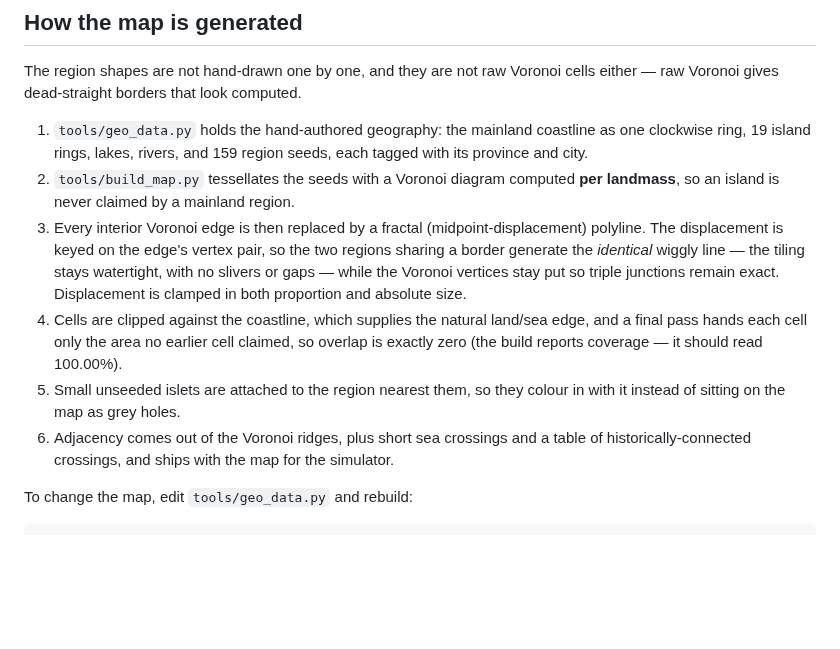
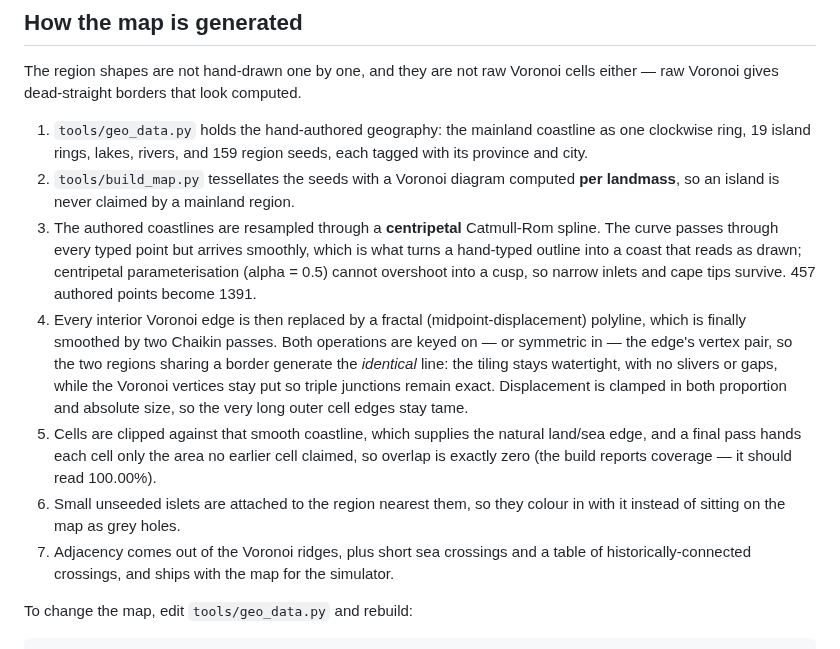
Before and after one commit to ancientjoke/tamriel-mapchart, a Markdown page: README.md, the part around one of its changes. Rendered like a GitHub page; blank space fills up the shorter version.

```diff
--- a/README.md
+++ b/README.md
@@ -75,18 +80,25 @@ cells either — raw Voronoi gives dead-straight borders that look computed.
    tagged with its province and city.
 2. `tools/build_map.py` tessellates the seeds with a Voronoi diagram computed
    **per landmass**, so an island is never claimed by a mainland region.
-3. Every interior Voronoi edge is then replaced by a fractal
-   (midpoint-displacement) polyline. The displacement is keyed on the edge's
-   vertex pair, so the two regions sharing a border generate the *identical*
-   wiggly line — the tiling stays watertight, with no slivers or gaps — while the
-   Voronoi vertices stay put so triple junctions remain exact. Displacement is
-   clamped in both proportion and absolute size.
-4. Cells are clipped against the coastline, which supplies the natural land/sea
-   edge, and a final pass hands each cell only the area no earlier cell claimed,
-   so overlap is exactly zero (the build reports coverage — it should read 100.00%).
-5. Small unseeded islets are attached to the region nearest them, so they colour in
+3. The authored coastlines are resampled through a **centripetal**
+   Catmull-Rom spline. The curve passes through every typed point but arrives
+   smoothly, which is what turns a hand-typed outline into a coast that reads as
+   drawn; centripetal parameterisation (alpha = 0.5) cannot overshoot into a cusp,
+   so narrow inlets and cape tips survive. 457 authored points become 1391.
+4. Every interior Voronoi edge is then replaced by a fractal
+   (midpoint-displacement) polyline, which is finally smoothed by two Chaikin
+   passes. Both operations are keyed on — or symmetric in — the edge's vertex
+   pair, so the two regions sharing a border generate the *identical* line: the
+   tiling stays watertight, with no slivers or gaps, while the Voronoi vertices
+   stay put so triple junctions remain exact. Displacement is clamped in both
+   proportion and absolute size, so the very long outer cell edges stay tame.
+5. Cells are clipped against that smooth coastline, which supplies the natural
+   land/sea edge, and a final pass hands each cell only the area no earlier cell
+   claimed, so overlap is exactly zero (the build reports coverage — it should
+   read 100.00%).
+6. Small unseeded islets are attached to the region nearest them, so they colour in
    with it instead of sitting on the map as grey holes.
-6. Adjacency comes out of the Voronoi ridges, plus short sea crossings and a table
+7. Adjacency comes out of the Voronoi ridges, plus short sea crossings and a table
    of historically-connected crossings, and ships with the map for the simulator.
 
 To change the map, edit `tools/geo_data.py` and rebuild:
```
Also changed, not shown: other parts of README.md (+5 -0 lines), docs/preview-app.png, docs/preview-banners.png, docs/preview-plain.png (added), 4 other files.
